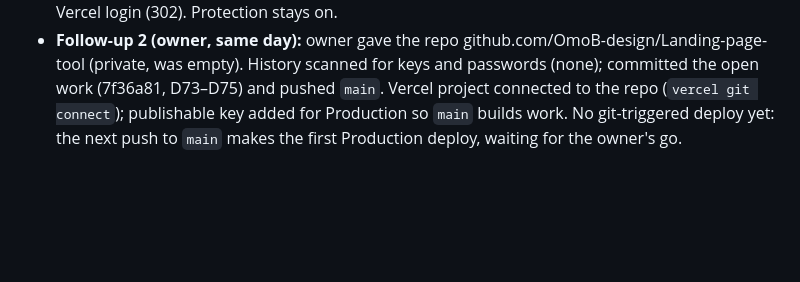
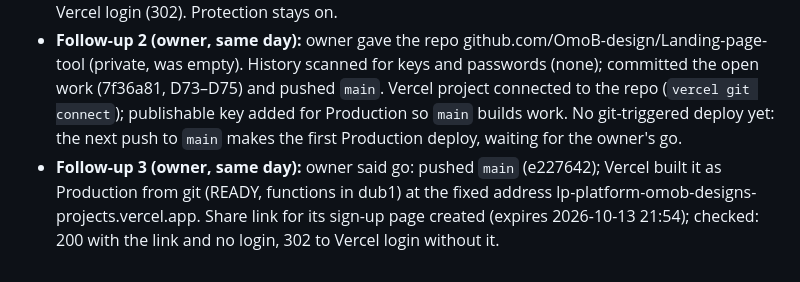
Before and after one commit to OmoB-design/Landing-page-tool, a Markdown page: docs/BUILD_LOG.md, the part around the change. GitHub-like rendering; blank space fills up the shorter version.

Commit message:
D75: log the first git deploy and share link
Co-Authored-By: Claude Opus 5.5 (1M context) <noreply@anthropic.com>

```diff
--- a/docs/BUILD_LOG.md
+++ b/docs/BUILD_LOG.md
@@ -497,3 +497,4 @@ as new entries.
 - **Owner confirmed:** no
 - **Follow-up (owner, same day):** owner is sharing the preview with a friend who has no Vercel login. Created a Vercel shareable link for the sign-up page (`_vercel_share`, expires 2026-10-13 21:06); checked: the link returns the page (200) without a login, the plain address still redirects to Vercel login (302). Protection stays on.
 - **Follow-up 2 (owner, same day):** owner gave the repo github.com/OmoB-design/Landing-page-tool (private, was empty). History scanned for keys and passwords (none); committed the open work (7f36a81, D73–D75) and pushed `main`. Vercel project connected to the repo (`vercel git connect`); publishable key added for Production so `main` builds work. No git-triggered deploy yet: the next push to `main` makes the first Production deploy, waiting for the owner's go.
+- **Follow-up 3 (owner, same day):** owner said go: pushed `main` (e227642); Vercel built it as Production from git (READY, functions in dub1) at the fixed address lp-platform-omob-designs-projects.vercel.app. Share link for its sign-up page created (expires 2026-10-13 21:54); checked: 200 with the link and no login, 302 to Vercel login without it.
```
